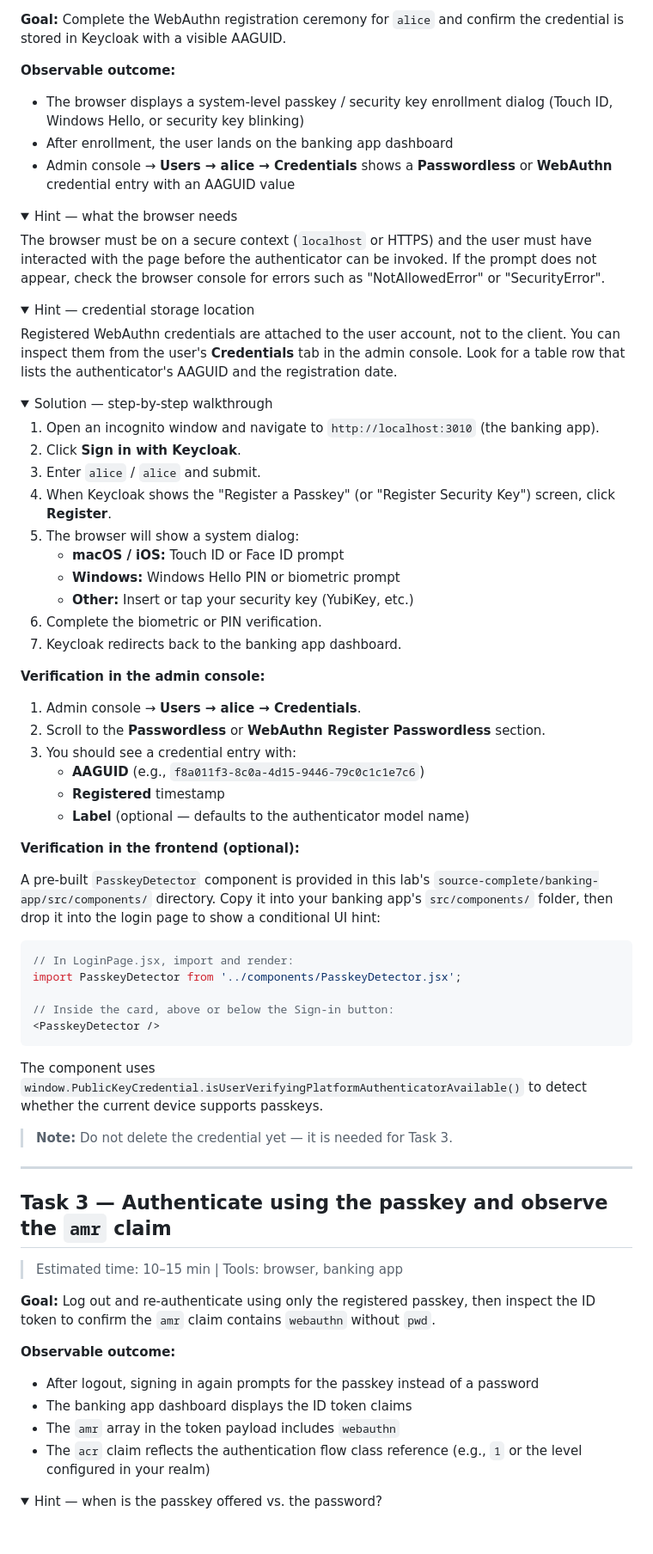
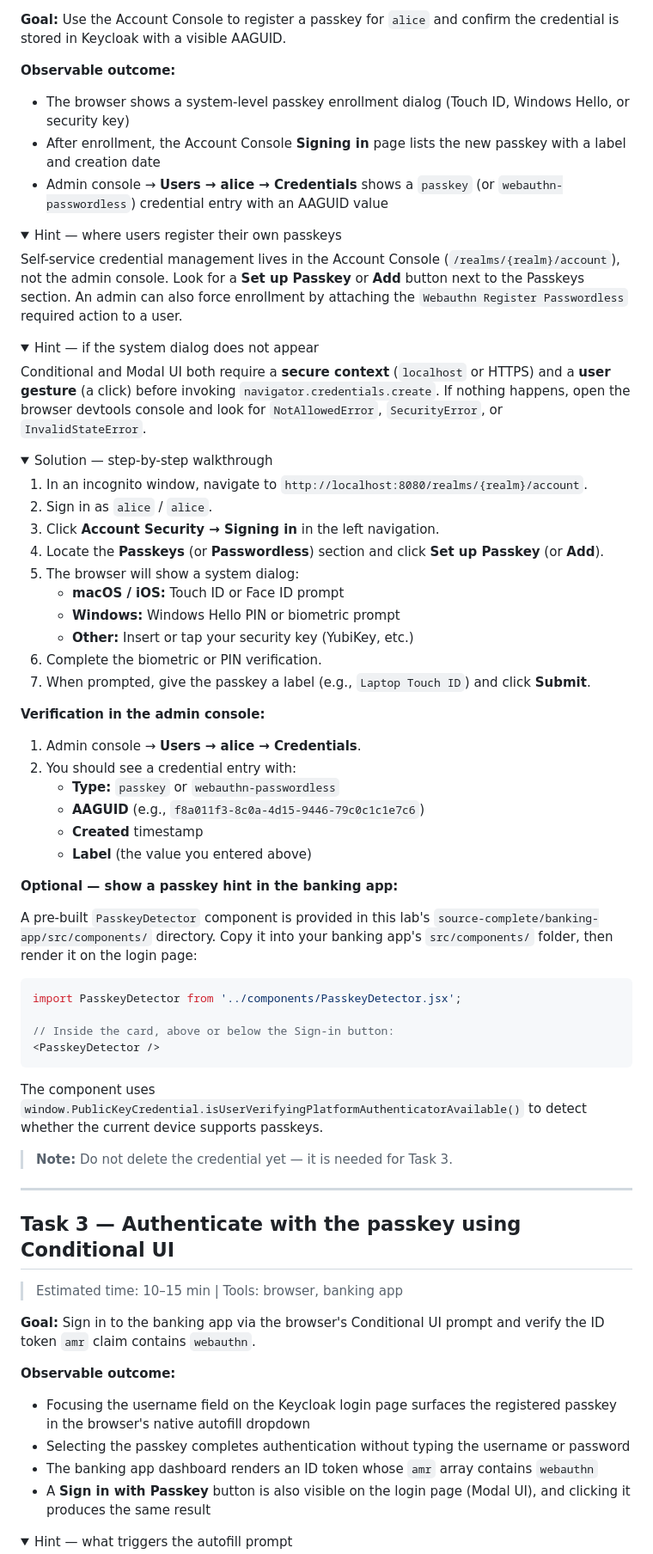
Before and after one commit to Keycloak-Academy/keycloak-for-architects, a Markdown page: 018-fido-webauthn/README.md, the part around one of its changes. Shown at 86% size. Rendered like a GitHub page; folded sections open; blank space fills up the shorter version.

````diff
--- a/018-fido-webauthn/README.md
+++ b/018-fido-webauthn/README.md
@@ -113,54 +132,53 @@ Setting the execution to **REQUIRED** forces every user to register a passkey on
 
-**Goal:** Complete the WebAuthn registration ceremony for `alice` and confirm the credential is stored in Keycloak with a visible AAGUID.
+**Goal:** Use the Account Console to register a passkey for `alice` and confirm the credential is stored in Keycloak with a visible AAGUID.
 
 **Observable outcome:**
-- The browser displays a system-level passkey / security key enrollment dialog (Touch ID, Windows Hello, or security key blinking)
-- After enrollment, the user lands on the banking app dashboard
-- Admin console → **Users → alice → Credentials** shows a **Passwordless** or **WebAuthn** credential entry with an AAGUID value
+- The browser shows a system-level passkey enrollment dialog (Touch ID, Windows Hello, or security key)
+- After enrollment, the Account Console **Signing in** page lists the new passkey with a label and creation date
+- Admin console → **Users → alice → Credentials** shows a `passkey` (or `webauthn-passwordless`) credential entry with an AAGUID value
 
 <details>
-<summary>Hint — what the browser needs</summary>
+<summary>Hint — where users register their own passkeys</summary>
 
-The browser must be on a secure context (`localhost` or HTTPS) and the user must have interacted with the page before the authenticator can be invoked. If the prompt does not appear, check the browser console for errors such as "NotAllowedError" or "SecurityError".
+Self-service credential management lives in the Account Console (`/realms/{realm}/account`), not the admin console. Look for a **Set up Passkey** or **Add** button next to the Passkeys section. An admin can also force enrollment by attaching the `Webauthn Register Passwordless` required action to a user.
 
 </details>
 
 <details>
-<summary>Hint — credential storage location</summary>
+<summary>Hint — if the system dialog does not appear</summary>
 
-Registered WebAuthn credentials are attached to the user account, not to the client. You can inspect them from the user's **Credentials** tab in the admin console. Look for a table row that lists the authenticator's AAGUID and the registration date.
+Conditional and Modal UI both require a **secure context** (`localhost` or HTTPS) and a **user gesture** (a click) before invoking `navigator.credentials.create`. If nothing happens, open the browser devtools console and look for `NotAllowedError`, `SecurityError`, or `InvalidStateError`.
 
 </details>
 
 <details>
 <summary>Solution — step-by-step walkthrough</summary>
 
-1. Open an incognito window and navigate to `http://localhost:3010` (the banking app).
-2. Click **Sign in with Keycloak**.
-3. Enter `alice` / `alice` and submit.
-4. When Keycloak shows the "Register a Passkey" (or "Register Security Key") screen, click **Register**.
+1. In an incognito window, navigate to `http://localhost:8080/realms/{realm}/account`.
+2. Sign in as `alice` / `alice`.
+3. Click **Account Security → Signing in** in the left navigation.
+4. Locate the **Passkeys** (or **Passwordless**) section and click **Set up Passkey** (or **Add**).
 5. The browser will show a system dialog:
    - **macOS / iOS:** Touch ID or Face ID prompt
    - **Windows:** Windows Hello PIN or biometric prompt
    - **Other:** Insert or tap your security key (YubiKey, etc.)
 6. Complete the biometric or PIN verification.
-7. Keycloak redirects back to the banking app dashboard.
+7. When prompted, give the passkey a label (e.g., `Laptop Touch ID`) and click **Submit**.
 
 **Verification in the admin console:**
 
 1. Admin console → **Users → alice → Credentials**.
-2. Scroll to the **Passwordless** or **WebAuthn Register Passwordless** section.
-3. You should see a credential entry with:
+2. You should see a credential entry with:
+   - **Type:** `passkey` or `webauthn-passwordless`
    - **AAGUID** (e.g., `f8a011f3-8c0a-4d15-9446-79c0c1c1e7c6`)
-   - **Registered** timestamp
-   - **Label** (optional — defaults to the authenticator model name)
+   - **Created** timestamp
+   - **Label** (the value you entered above)
 
-**Verification in the frontend (optional):**
+**Optional — show a passkey hint in the banking app:**
 
-A pre-built `PasskeyDetector` component is provided in this lab's `source-complete/banking-app/src/components/` directory. Copy it into your banking app's `src/components/` folder, then drop it into the login page to show a conditional UI hint:
+A pre-built `PasskeyDetector` component is provided in this lab's `source-complete/banking-app/src/components/` directory. Copy it into your banking app's `src/components/` folder, then render it on the login page:
 
 ```jsx
-// In LoginPage.jsx, import and render:
 import PasskeyDetector from '../components/PasskeyDetector.jsx';
 
 // Inside the card, above or below the Sign-in button:
@@ -175,18 +193,18 @@ The component uses `window.PublicKeyCredential.isUserVerifyingPlatformAuthentica
 
 ---
 
-## Task 3 — Authenticate using the passkey and observe the `amr` claim
+## Task 3 — Authenticate with the passkey using Conditional UI
 
 > Estimated time: 10–15 min | Tools: browser, banking app
 
-**Goal:** Log out and re-authenticate using only the registered passkey, then inspect the ID token to confirm the `amr` claim contains `webauthn` without `pwd`.
+**Goal:** Sign in to the banking app via the browser's Conditional UI prompt and verify the ID token `amr` claim contains `webauthn`.
 
 **Observable outcome:**
-- After logout, signing in again prompts for the passkey instead of a password
-- The banking app dashboard displays the ID token claims
-- The `amr` array in the token payload includes `webauthn`
-- The `acr` claim reflects the authentication flow class reference (e.g., `1` or the level configured in your realm)
+- Focusing the username field on the Keycloak login page surfaces the registered passkey in the browser's native autofill dropdown
+- Selecting the passkey completes authentication without typing the username or password
+- The banking app dashboard renders an ID token whose `amr` array contains `webauthn`
+- A **Sign in with Passkey** button is also visible on the login page (Modal UI), and clicking it produces the same result
 
 <details>
-<summary>Hint — when is the passkey offered vs. the password?</summary>
+<summary>Hint — what triggers the autofill prompt</summary>
 
````
Also changed, not shown: other parts of 018-fido-webauthn/README.md (+129 -107 lines).
